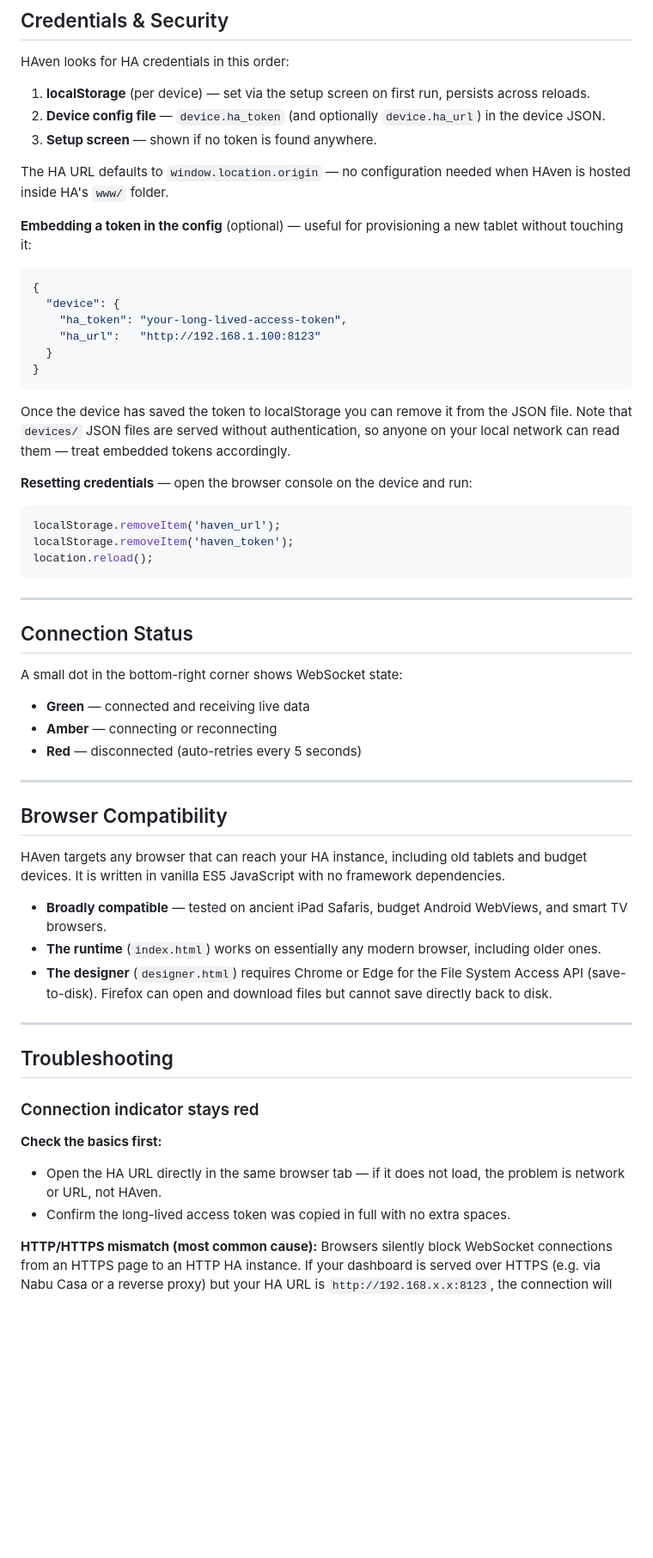
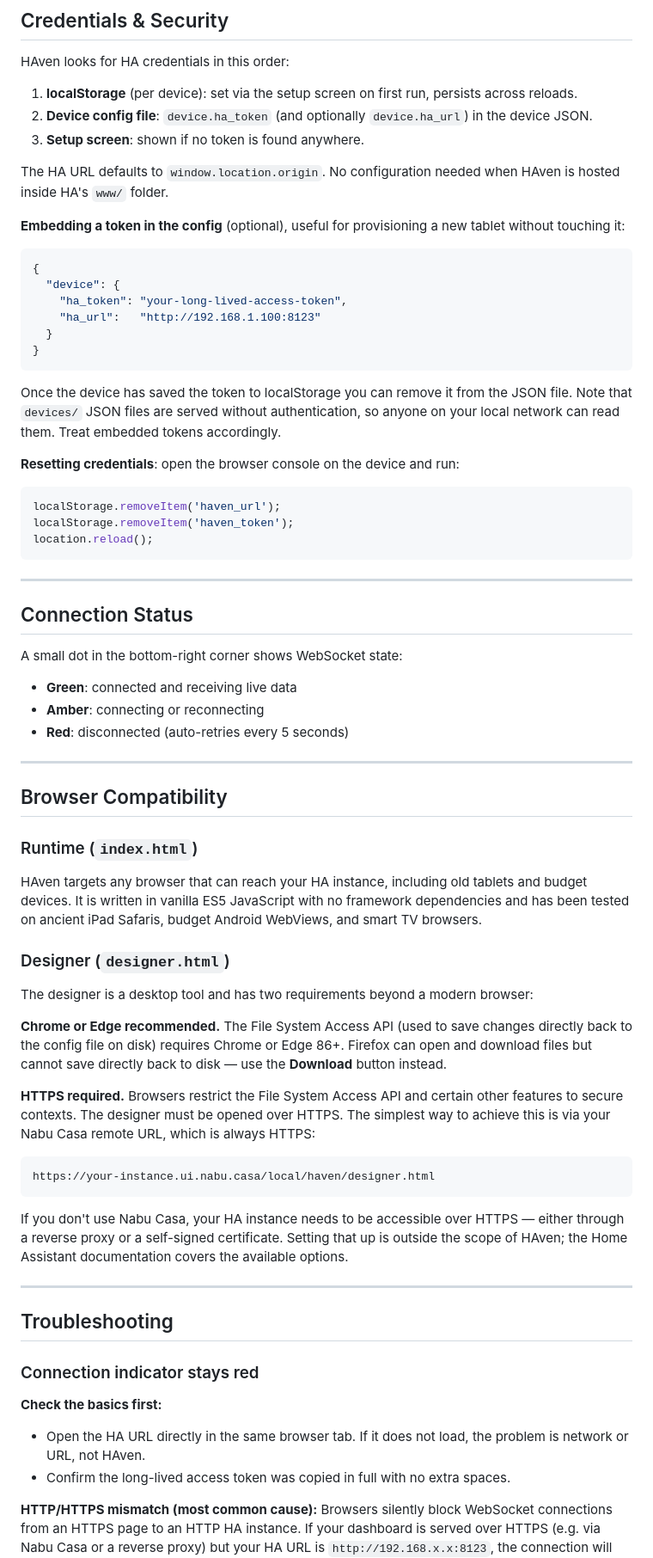
Before and after one commit to TommySharpNZ/haven, a Markdown page: docs/getting-started.md, the part around one of its changes. Shown at 86% size. Drawn GitHub-style; blank space fills up the shorter version.

````diff
--- a/docs/getting-started.md
+++ b/docs/getting-started.md
@@ -175,13 +175,13 @@ A page with `"id": 0` renders as a persistent overlay on top of all other pages.
 
 HAven looks for HA credentials in this order:
 
-1. **localStorage** (per device) — set via the setup screen on first run, persists across reloads.
-2. **Device config file** — `device.ha_token` (and optionally `device.ha_url`) in the device JSON.
-3. **Setup screen** — shown if no token is found anywhere.
+1. **localStorage** (per device): set via the setup screen on first run, persists across reloads.
+2. **Device config file**: `device.ha_token` (and optionally `device.ha_url`) in the device JSON.
+3. **Setup screen**: shown if no token is found anywhere.
 
-The HA URL defaults to `window.location.origin` — no configuration needed when HAven is hosted inside HA's `www/` folder.
+The HA URL defaults to `window.location.origin`. No configuration needed when HAven is hosted inside HA's `www/` folder.
 
-**Embedding a token in the config** (optional) — useful for provisioning a new tablet without touching it:
+**Embedding a token in the config** (optional), useful for provisioning a new tablet without touching it:
 
 ```json
 {
@@ -192,9 +192,9 @@ The HA URL defaults to `window.location.origin` — no configuration needed when
 }
 ```
 
-Once the device has saved the token to localStorage you can remove it from the JSON file. Note that `devices/` JSON files are served without authentication, so anyone on your local network can read them — treat embedded tokens accordingly.
+Once the device has saved the token to localStorage you can remove it from the JSON file. Note that `devices/` JSON files are served without authentication, so anyone on your local network can read them. Treat embedded tokens accordingly.
 
-**Resetting credentials** — open the browser console on the device and run:
+**Resetting credentials**: open the browser console on the device and run:
 
 ```javascript
 localStorage.removeItem('haven_url');
@@ -208,19 +208,31 @@ location.reload();
 
 A small dot in the bottom-right corner shows WebSocket state:
 
-- **Green** — connected and receiving live data
-- **Amber** — connecting or reconnecting
-- **Red** — disconnected (auto-retries every 5 seconds)
+- **Green**: connected and receiving live data
+- **Amber**: connecting or reconnecting
+- **Red**: disconnected (auto-retries every 5 seconds)
 
 ---
 
 ## Browser Compatibility
 
-HAven targets any browser that can reach your HA instance, including old tablets and budget devices. It is written in vanilla ES5 JavaScript with no framework dependencies.
+### Runtime (`index.html`)
 
-- **Broadly compatible** — tested on ancient iPad Safaris, budget Android WebViews, and smart TV browsers.
-- **The runtime** (`index.html`) works on essentially any modern browser, including older ones.
-- **The designer** (`designer.html`) requires Chrome or Edge for the File System Access API (save-to-disk). Firefox can open and download files but cannot save directly back to disk.
+HAven targets any browser that can reach your HA instance, including old tablets and budget devices. It is written in vanilla ES5 JavaScript with no framework dependencies and has been tested on ancient iPad Safaris, budget Android WebViews, and smart TV browsers.
+
+### Designer (`designer.html`)
+
+The designer is a desktop tool and has two requirements beyond a modern browser:
+
+**Chrome or Edge recommended.** The File System Access API (used to save changes directly back to the config file on disk) requires Chrome or Edge 86+. Firefox can open and download files but cannot save directly back to disk — use the **Download** button instead.
+
+**HTTPS required.** Browsers restrict the File System Access API and certain other features to secure contexts. The designer must be opened over HTTPS. The simplest way to achieve this is via your Nabu Casa remote URL, which is always HTTPS:
+
+```
+https://your-instance.ui.nabu.casa/local/haven/designer.html
+```
+
+If you don't use Nabu Casa, your HA instance needs to be accessible over HTTPS — either through a reverse proxy or a self-signed certificate. Setting that up is outside the scope of HAven; the Home Assistant documentation covers the available options.
 
 ---
 
@@ -229,7 +241,7 @@ HAven targets any browser that can reach your HA instance, including old tablets
 ### Connection indicator stays red
 
 **Check the basics first:**
-- Open the HA URL directly in the same browser tab — if it does not load, the problem is network or URL, not HAven.
+- Open the HA URL directly in the same browser tab. If it does not load, the problem is network or URL, not HAven.
 - Confirm the long-lived access token was copied in full with no extra spaces.
 
 **HTTP/HTTPS mismatch (most common cause):**
````
Also changed, not shown: other parts of docs/getting-started.md (+19 -19 lines), docs/config-reference.md (added, +477 -0 lines).
